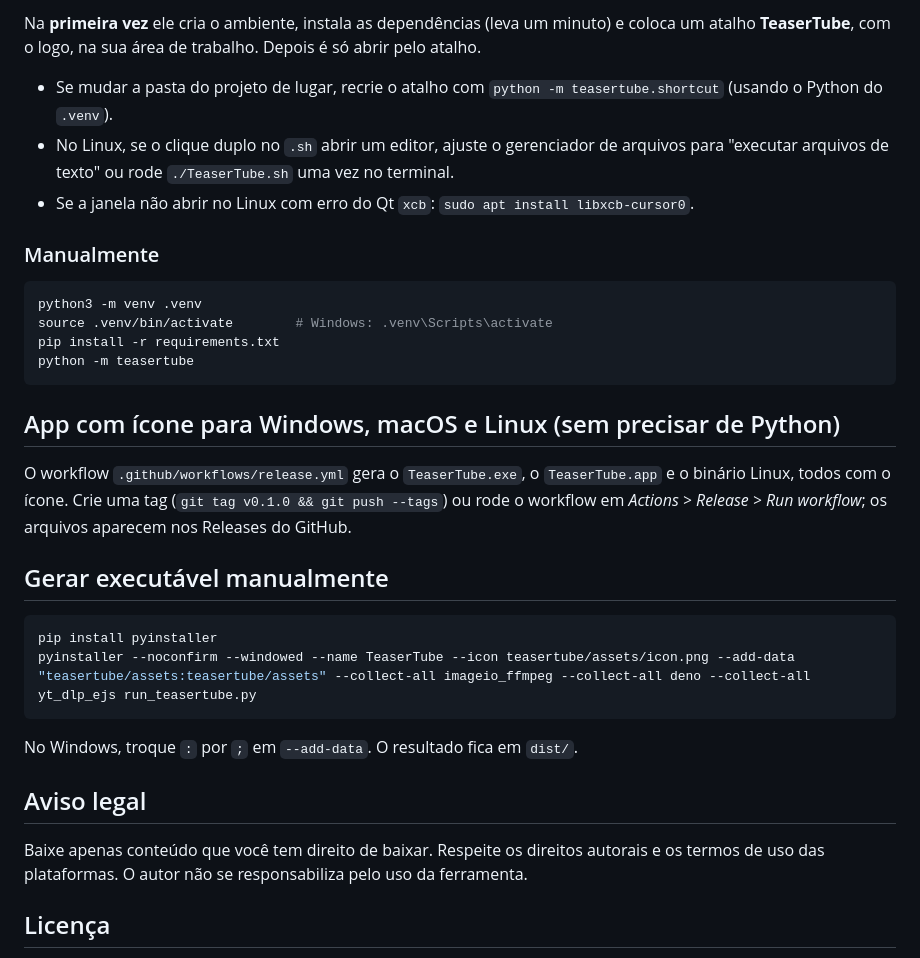
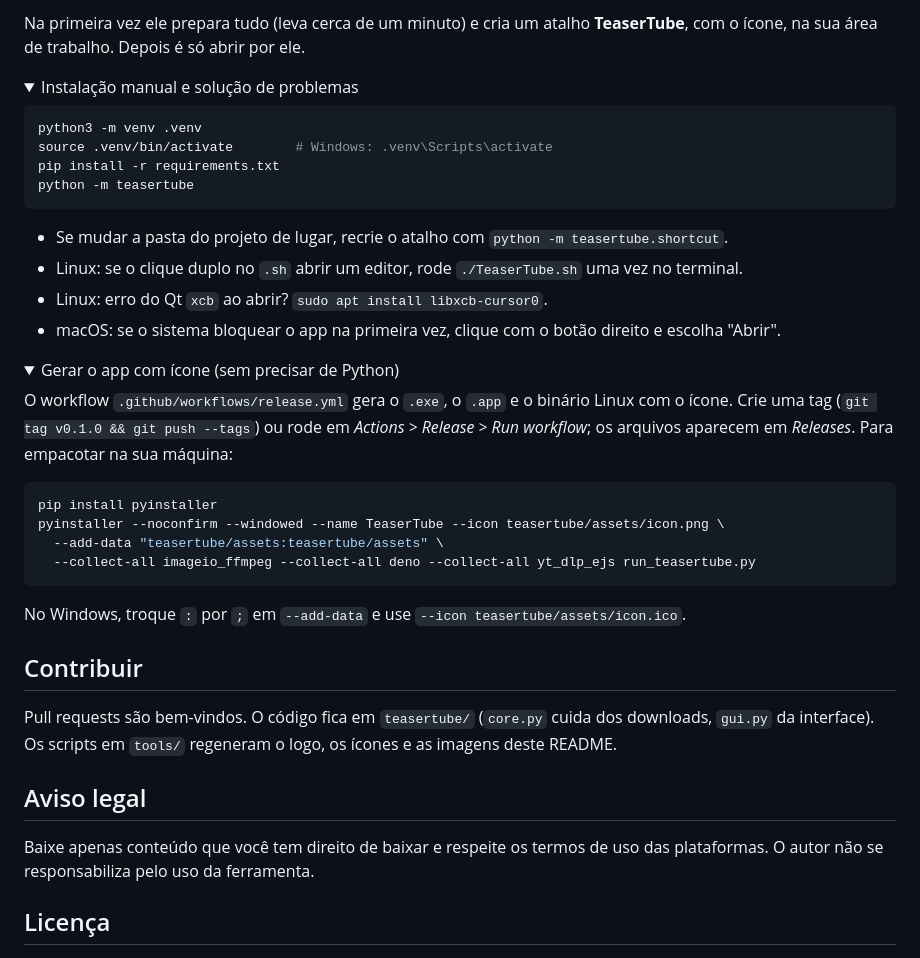
Before and after one commit to dutrathiagodev/TeaserTube, a Markdown page: README.md, the part around one of its changes. GitHub-like rendering; folded sections open.

Commit message:
README no estilo do Orca: cabeçalho, selos, imagens e recursos

````diff
--- a/README.md
+++ b/README.md
@@ -27,14 +66,9 @@ Baixe ou clone o repositório e dê **dois cliques** no launcher do seu sistema:
 
-Na **primeira vez** ele cria o ambiente, instala as dependências (leva um minuto) e coloca
-um atalho **TeaserTube**, com o logo, na sua área de trabalho. Depois é só abrir pelo atalho.
+Na primeira vez ele prepara tudo (leva cerca de um minuto) e cria um atalho **TeaserTube**,
+com o ícone, na sua área de trabalho. Depois é só abrir por ele.
 
-- Se mudar a pasta do projeto de lugar, recrie o atalho com `python -m teasertube.shortcut`
-  (usando o Python do `.venv`).
-- No Linux, se o clique duplo no `.sh` abrir um editor, ajuste o gerenciador de arquivos para
-  "executar arquivos de texto" ou rode `./TeaserTube.sh` uma vez no terminal.
-- Se a janela não abrir no Linux com erro do Qt `xcb`: `sudo apt install libxcb-cursor0`.
-
-### Manualmente
+<details>
+<summary>Instalação manual e solução de problemas</summary>
 
 ```bash
 python3 -m venv .venv
@@ -43,25 +77,40 @@ pip install -r requirements.txt
 python -m teasertube
 ```
 
-## App com ícone para Windows, macOS e Linux (sem precisar de Python)
+- Se mudar a pasta do projeto de lugar, recrie o atalho com `python -m teasertube.shortcut`.
+- Linux: se o clique duplo no `.sh` abrir um editor, rode `./TeaserTube.sh` uma vez no terminal.
+- Linux: erro do Qt `xcb` ao abrir? `sudo apt install libxcb-cursor0`.
+- macOS: se o sistema bloquear o app na primeira vez, clique com o botão direito e escolha "Abrir".
 
-O workflow `.github/workflows/release.yml` gera o `TeaserTube.exe`, o `TeaserTube.app` e o binário Linux,
-todos com o ícone. Crie uma tag (`git tag v0.1.0 && git push --tags`) ou rode o workflow em
-*Actions > Release > Run workflow*; os arquivos aparecem nos Releases do GitHub.
+</details>
 
-## Gerar executável manualmente
+<details>
+<summary>Gerar o app com ícone (sem precisar de Python)</summary>
+
+O workflow `.github/workflows/release.yml` gera o `.exe`, o `.app` e o binário Linux com o ícone.
+Crie uma tag (`git tag v0.1.0 && git push --tags`) ou rode em *Actions > Release > Run workflow*;
+os arquivos aparecem em *Releases*. Para empacotar na sua máquina:
 
 ```bash
 pip install pyinstaller
-pyinstaller --noconfirm --windowed --name TeaserTube --icon teasertube/assets/icon.png --add-data "teasertube/assets:teasertube/assets" --collect-all imageio_ffmpeg --collect-all deno --collect-all yt_dlp_ejs run_teasertube.py
+pyinstaller --noconfirm --windowed --name TeaserTube --icon teasertube/assets/icon.png \
+  --add-data "teasertube/assets:teasertube/assets" \
+  --collect-all imageio_ffmpeg --collect-all deno --collect-all yt_dlp_ejs run_teasertube.py
 ```
 
-No Windows, troque `:` por `;` em `--add-data`. O resultado fica em `dist/`.
+No Windows, troque `:` por `;` em `--add-data` e use `--icon teasertube/assets/icon.ico`.
+
+</details>
+
+## Contribuir
+
+Pull requests são bem-vindos. O código fica em `teasertube/` (`core.py` cuida dos downloads,
+`gui.py` da interface). Os scripts em `tools/` regeneram o logo, os ícones e as imagens deste README.
 
 ## Aviso legal
 
-Baixe apenas conteúdo que você tem direito de baixar. Respeite os direitos autorais
-e os termos de uso das plataformas. O autor não se responsabiliza pelo uso da ferramenta.
+Baixe apenas conteúdo que você tem direito de baixar e respeite os termos de uso das plataformas.
+O autor não se responsabiliza pelo uso da ferramenta.
 
 ## Licença
 
````
Also changed, not shown: other parts of README.md (+52 -13 lines), docs/assets/home.png (added), docs/assets/playlist.png (added), docs/assets/progress.png (added), 1 other file.
